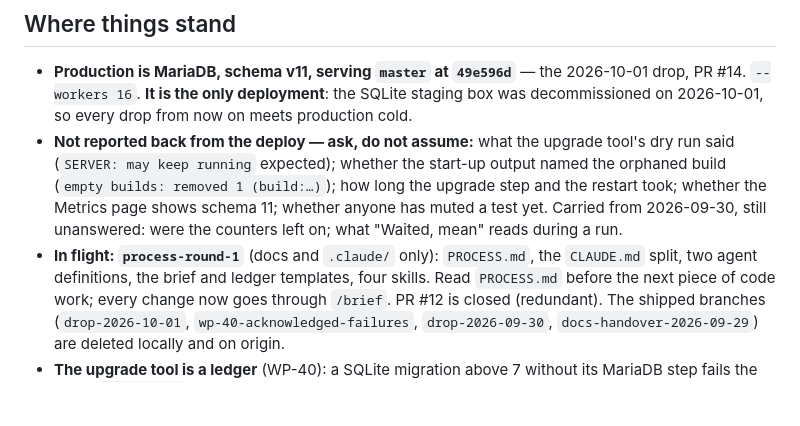
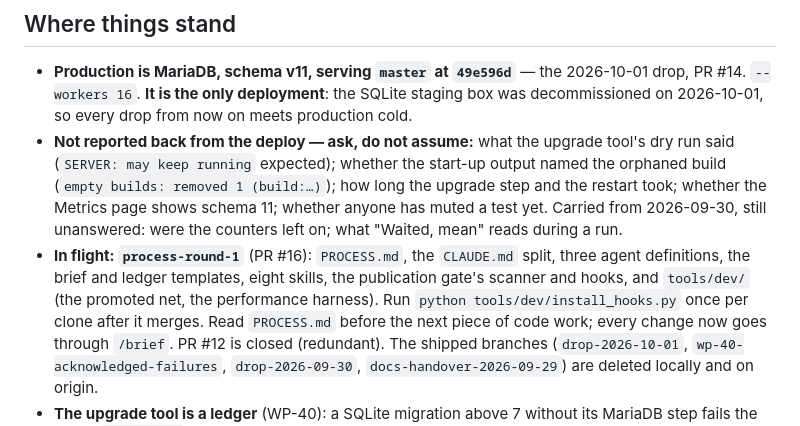
Before and after one commit to LAHumphreys/TestDashboard, a Markdown page: docs/SESSION_HANDOVER.md, the part around the change. GitHub-like rendering; blank space fills up the shorter version.

```diff
--- a/docs/SESSION_HANDOVER.md
+++ b/docs/SESSION_HANDOVER.md
@@ -23,9 +23,11 @@ user reported only "Deployed"; nothing else from the deploy is recorded yet.
   Metrics page shows schema 11; whether anyone has muted a test yet.
   Carried from 2026-09-30, still unanswered: were the counters left on; what
   "Waited, mean" reads during a run.
-- **In flight: `process-round-1`** (docs and `.claude/` only): `PROCESS.md`,
-  the `CLAUDE.md` split, two agent definitions, the brief and ledger
-  templates, four skills. Read `PROCESS.md` before the next piece of code
+- **In flight: `process-round-1`** (PR #16): `PROCESS.md`, the `CLAUDE.md`
+  split, three agent definitions, the brief and ledger templates, eight
+  skills, the publication gate's scanner and hooks, and `tools/dev/`
+  (the promoted net, the performance harness). Run
+  `python tools/dev/install_hooks.py` once per clone after it merges. Read `PROCESS.md` before the next piece of code
   work; every change now goes through `/brief`. PR #12 is closed
   (redundant). The shipped branches (`drop-2026-10-01`,
   `wp-40-acknowledged-failures`, `drop-2026-09-30`,
```
Also changed, not shown: docs/design/agent-process-r0.md (+16 -15 lines).
